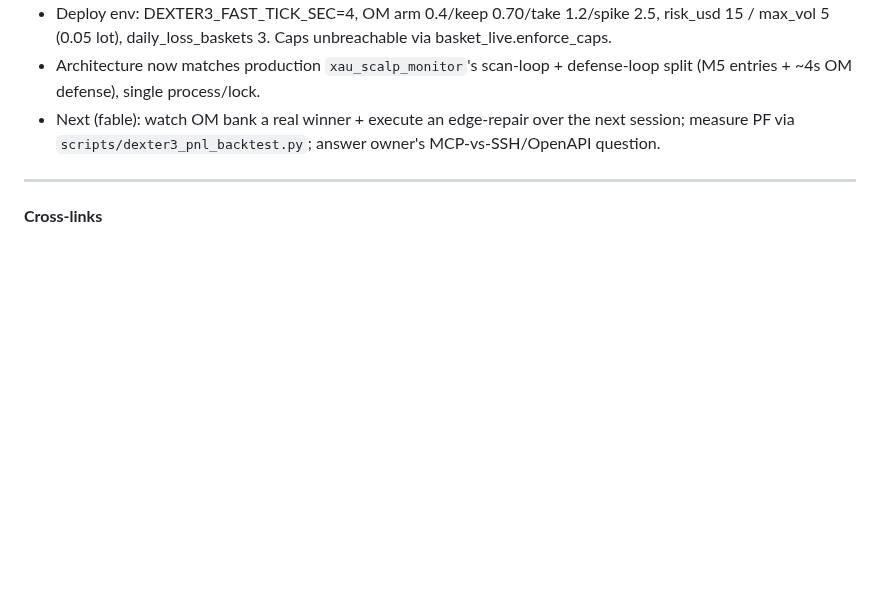
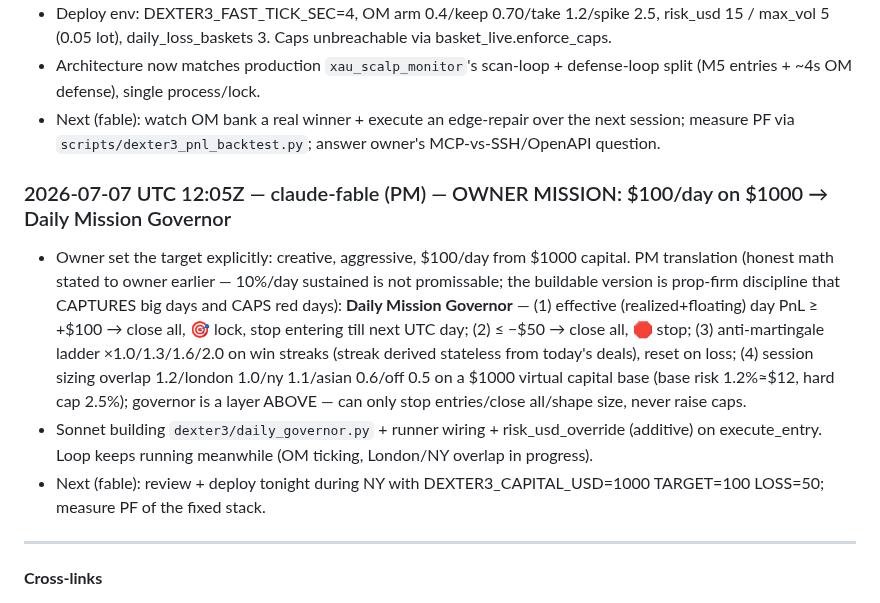
Before and after one commit to Geowahaha/Oracle_Ctrader_Geomonkey, a Markdown page: docs/AGENT_SYNC_BOARD.md, the part around the change. Drawn GitHub-style; blank space fills up the shorter version.

Commit message:
docs(sync-board): owner mission $100/day on $1000 — Daily Mission Governor in build
Co-Authored-By: Claude Fable 5 <noreply@anthropic.com>

```diff
--- a/docs/AGENT_SYNC_BOARD.md
+++ b/docs/AGENT_SYNC_BOARD.md
@@ -433,6 +433,13 @@ Format each entry:
 - Architecture now matches production `xau_scalp_monitor`'s scan-loop + defense-loop split (M5 entries + ~4s OM defense), single process/lock.
 - Next (fable): watch OM bank a real winner + execute an edge-repair over the next session; measure PF via `scripts/dexter3_pnl_backtest.py`; answer owner's MCP-vs-SSH/OpenAPI question.
 
+### 2026-07-07 UTC 12:05Z — claude-fable (PM) — OWNER MISSION: $100/day on $1000 → Daily Mission Governor
+
+- Owner set the target explicitly: creative, aggressive, $100/day from $1000 capital. PM translation (honest math stated to owner earlier — 10%/day sustained is not promissable; the buildable version is prop-firm discipline that CAPTURES big days and CAPS red days):
+  **Daily Mission Governor** — (1) effective (realized+floating) day PnL ≥ +$100 → close all, 🎯 lock, stop entering till next UTC day; (2) ≤ −$50 → close all, 🛑 stop; (3) anti-martingale ladder ×1.0/1.3/1.6/2.0 on win streaks (streak derived stateless from today's deals), reset on loss; (4) session sizing overlap 1.2/london 1.0/ny 1.1/asian 0.6/off 0.5 on a $1000 virtual capital base (base risk 1.2%≈$12, hard cap 2.5%); governor is a layer ABOVE — can only stop entries/close all/shape size, never raise caps.
+- Sonnet building `dexter3/daily_governor.py` + runner wiring + risk_usd_override (additive) on execute_entry. Loop keeps running meanwhile (OM ticking, London/NY overlap in progress).
+- Next (fable): review + deploy tonight during NY with DEXTER3_CAPITAL_USD=1000 TARGET=100 LOSS=50; measure PF of the fixed stack.
+
 ---
 
 **Cross-links**
```
